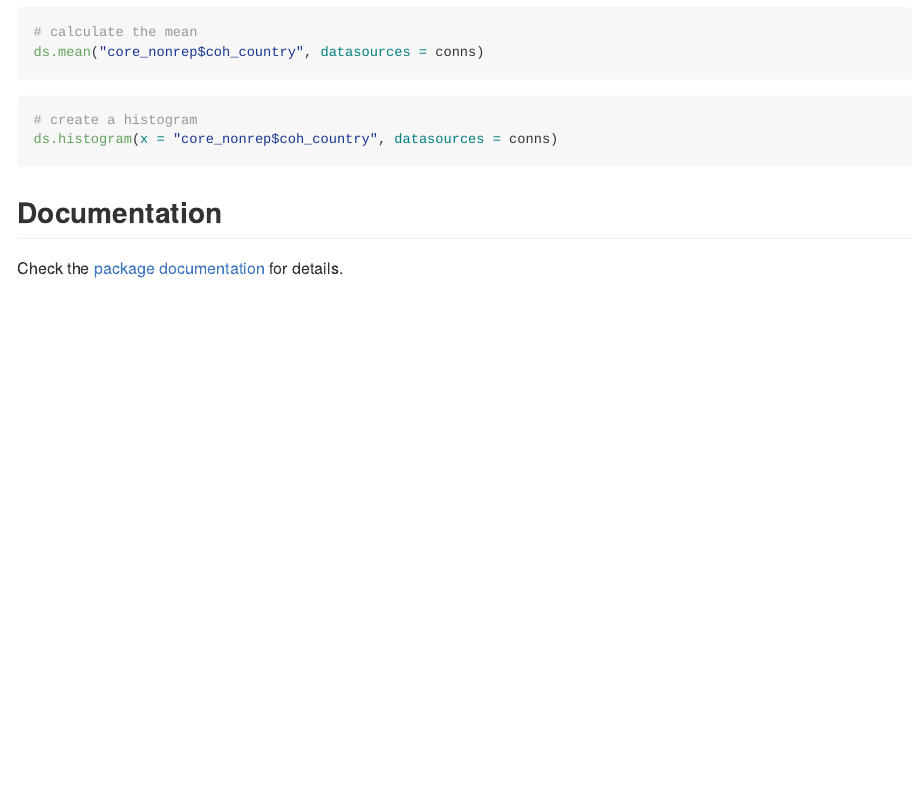
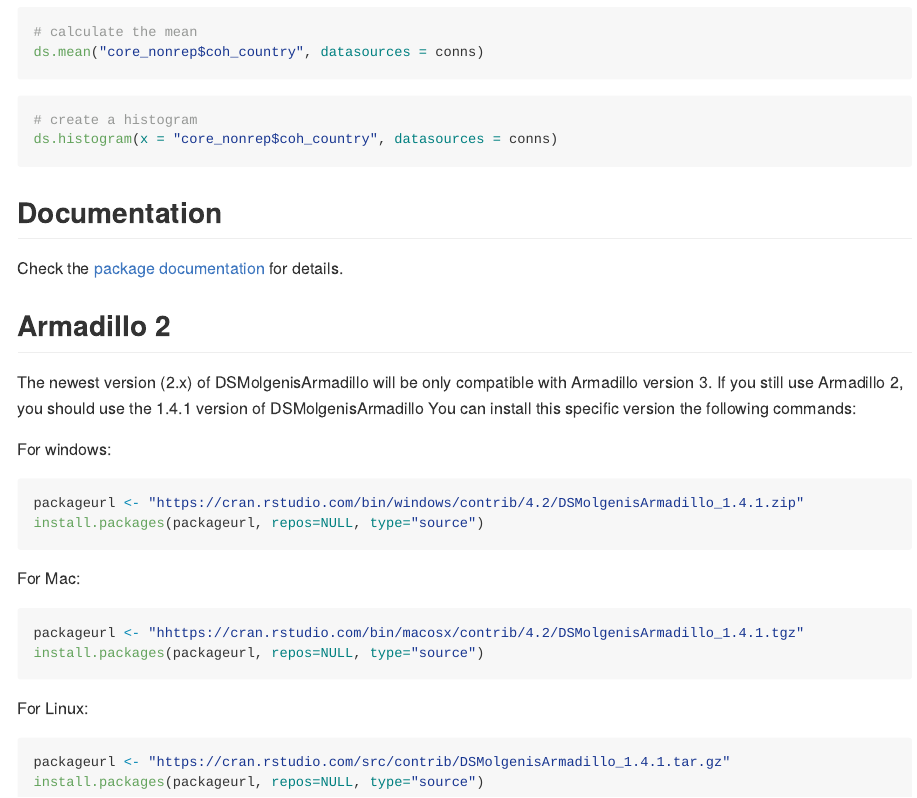
Before and after one commit to villegar/molgenis-r-datashield, an R Markdown document (README.Rmd): the page in a window 1100 px wide, from 1820 px down. Rendered offline with R 4.5, knitr and Pandoc, with nearby package versions; the code is not run, so its results and figures are left out; long lines of code are wrapped; badge pictures from the web are left out.

Commit message:
chore: armadillo 3 compatibility

````diff
--- a/README.Rmd
+++ b/README.Rmd
@@ -93,14 +93,35 @@ conns <- datashield.login(logins = logindata, symbol = "core_nonrep", variables
 ### Perform an analysis
 DataSHIELD has a range of methods you can use to perform analysis. Check: the [dsBaseClient](https://cran.datashield.org/web/#client-packages) documentation to see which methods are available.
 
-```{r calculate the mean}
+``` R
 # calculate the mean
 ds.mean("core_nonrep$coh_country", datasources = conns)
 ```
-```{r create-a-histogram}
+``` R
 # create a histogram
 ds.histogram(x = "core_nonrep$coh_country", datasources = conns)
 ```
 
 ## Documentation
 Check the [package documentation](https://molgenis.github.io/molgenis-r-datashield/articles/DSMolgenisArmadillo.html) for details.
+
+## Armadillo 2
+The newest version (2.x) of DSMolgenisArmadillo will be only compatible with Armadillo version 3. If you still use Armadillo 2, you should use the 1.4.1 version of DSMolgenisArmadillo You can install this specific version the following commands:
+
+For windows:
+``` R
+packageurl <- "https://cran.rstudio.com/bin/windows/contrib/4.2/DSMolgenisArmadillo_1.4.1.zip"
+install.packages(packageurl, repos=NULL, type="source")
+```
+
+For Mac:
+``` R
+packageurl <- "hhttps://cran.rstudio.com/bin/macosx/contrib/4.2/DSMolgenisArmadillo_1.4.1.tgz"
+install.packages(packageurl, repos=NULL, type="source")
+```
+
+For Linux:
+``` R
+packageurl <- "https://cran.rstudio.com/src/contrib/DSMolgenisArmadillo_1.4.1.tar.gz"
+install.packages(packageurl, repos=NULL, type="source")
+```
````
Also changed, not shown: cran-comments.md (+4 -0 lines), README.md, README.Rmd (6 more changed lines), 1 other file.
